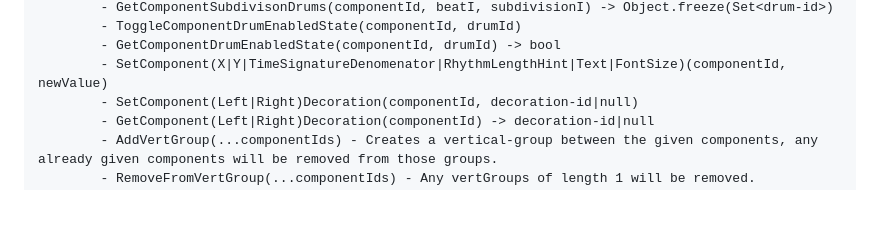
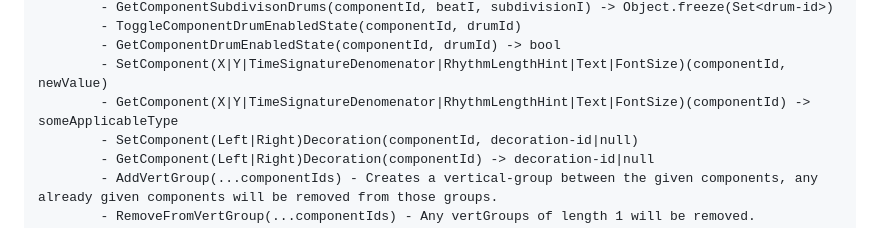
Before and after one commit to GreenJon902/UltimateDrumScorerPro, a Markdown page: src/README.md, the part around the change. Rendered like a GitHub page; blank space fills up the shorter version.

Commit message:
Updated src readme componentManger docs

```diff
--- a/src/README.md
+++ b/src/README.md
@@ -99,6 +99,7 @@ ComponentManager - Stores persistant state of entities.
 		- ToggleComponentDrumEnabledState(componentId, drumId)
 		- GetComponentDrumEnabledState(componentId, drumId) -> bool
 		- SetComponent(X|Y|TimeSignatureDenomenator|RhythmLengthHint|Text|FontSize)(componentId, newValue)
+		- GetComponent(X|Y|TimeSignatureDenomenator|RhythmLengthHint|Text|FontSize)(componentId) -> someApplicableType
 		- SetComponent(Left|Right)Decoration(componentId, decoration-id|null)
 		- GetComponent(Left|Right)Decoration(componentId) -> decoration-id|null
 		- AddVertGroup(...componentIds) - Creates a vertical-group between the given components, any already given components will be removed from those groups.
```
